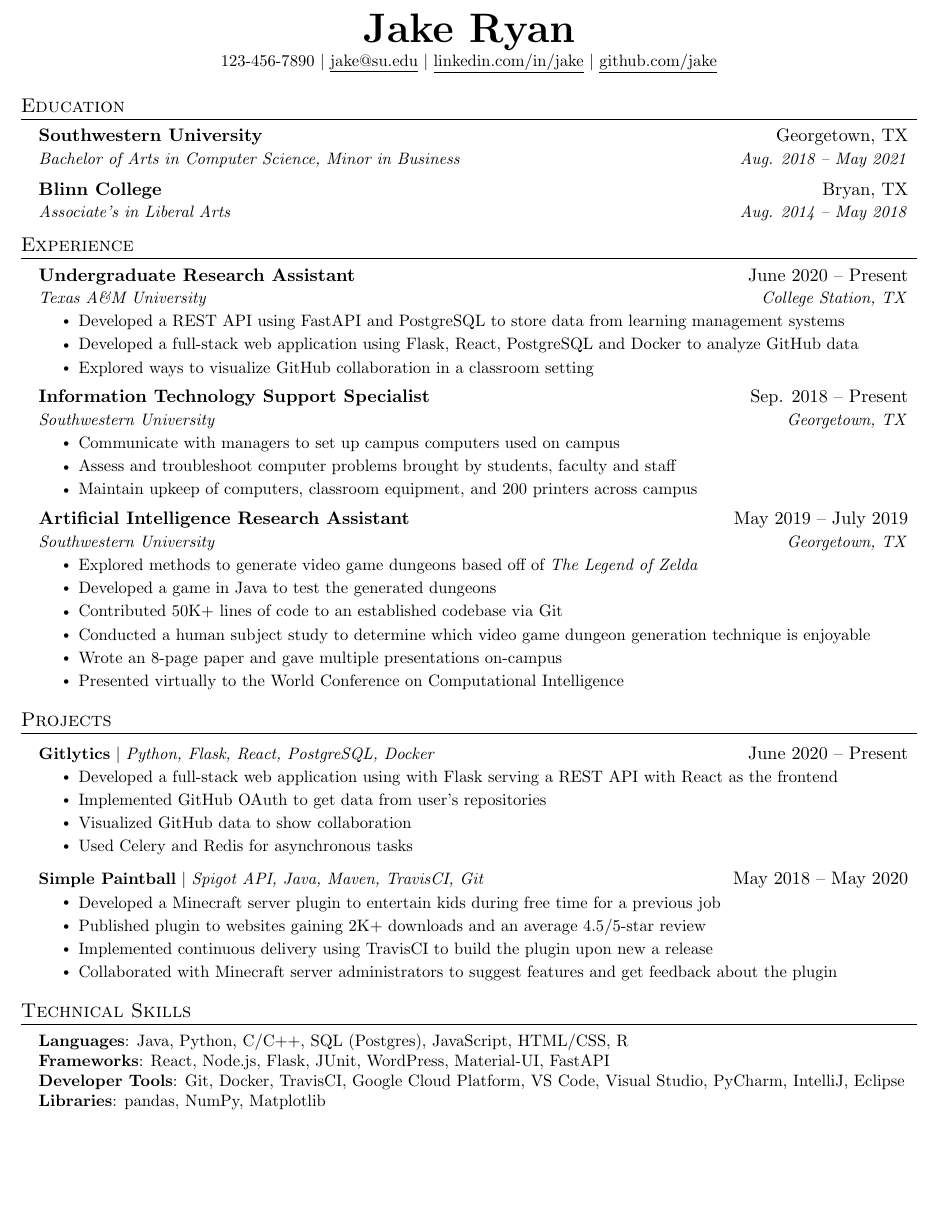
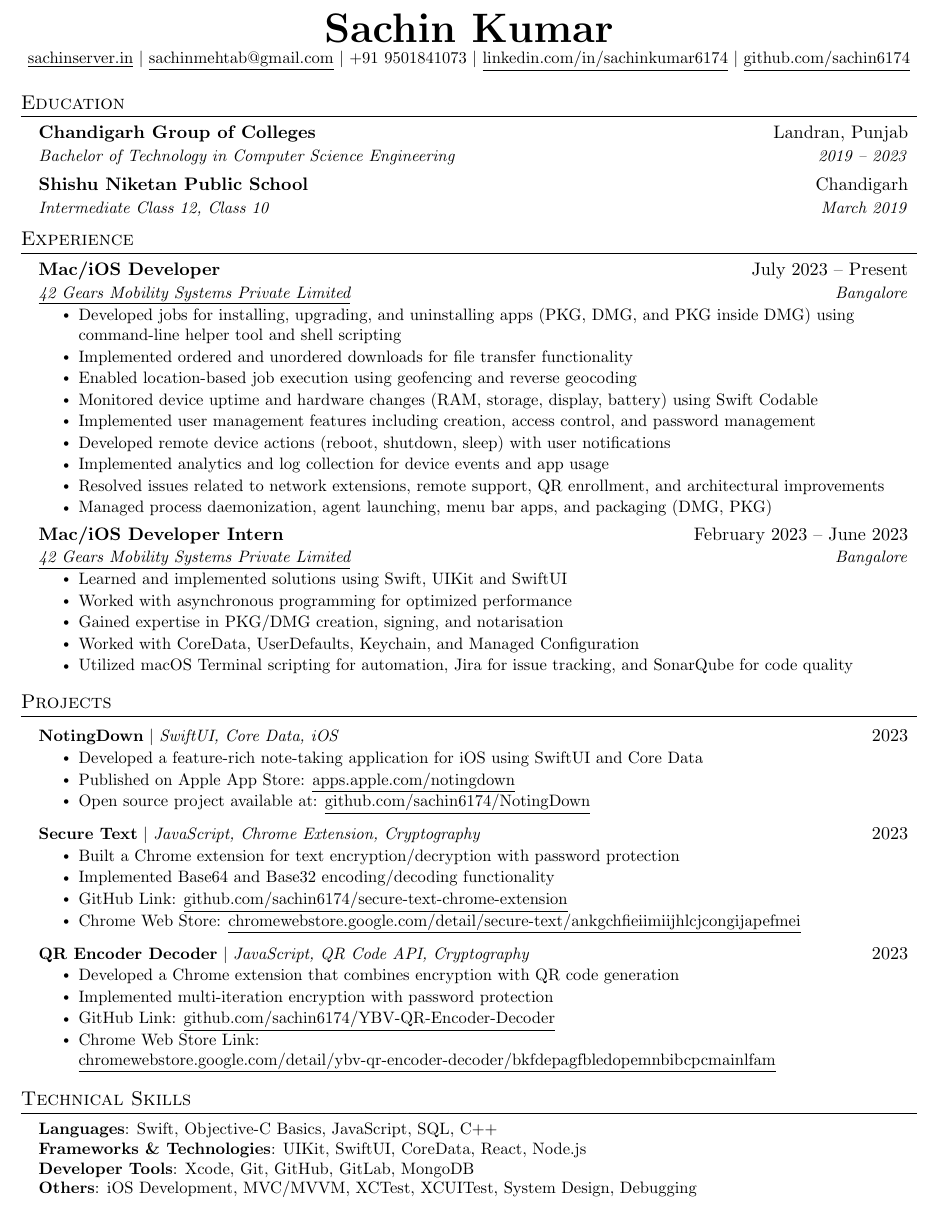
Before and after one commit to sachin6174/resume-tex, a LaTeX CV (jakesresume.tex): part of the page, cut at the place of the change, the shorter picture padded with empty space. Compiled offline with pdfLaTeX.

Commit message:
into jakes resume  format

```diff
--- a/jakesresume.tex
+++ b/jakesresume.tex
@@ -112,10 +112,12 @@
 % \end{tabular*}
 
 \begin{center}
-    \textbf{\Huge \scshape Jake Ryan} \\ \vspace{1pt}
-    \small 123-456-7890 $|$ \href{mailto:x@x.com}{\underline{jake@su.edu}} $|$
-    \href{https://linkedin.com/in/...}{\underline{linkedin.com/in/jake}} $|$
-    \href{https://github.com/...}{\underline{github.com/jake}}
+    \textbf{\Huge \scshape Sachin Kumar} \\ \vspace{1pt}
+    \small \href{https://sachinserver.in}{\underline{sachinserver.in}} $|$
+    \href{mailto:sachinmehtab@gmail.com}{\underline{sachinmehtab@gmail.com}} $|$
+    +91 9501841073 $|$
+    \href{https://linkedin.com/in/sachinkumar6174}{\underline{linkedin.com/in/sachinkumar6174}} $|$
+    \href{https://github.com/sachin6174}{\underline{github.com/sachin6174}}
 \end{center}
 
 
@@ -123,58 +125,42 @@
 \section{Education}
   \resumeSubHeadingListStart
     \resumeSubheading
-      {Southwestern University}{Georgetown, TX}
-      {Bachelor of Arts in Computer Science, Minor in Business}{Aug. 2018 -- May 2021}
+      {Chandigarh Group of Colleges}{Landran, Punjab}
+      {Bachelor of Technology in Computer Science Engineering}{2019 -- 2023}
     \resumeSubheading
-      {Blinn College}{Bryan, TX}
-      {Associate's in Liberal Arts}{Aug. 2014 -- May 2018}
+      {Shishu Niketan Public School}{Chandigarh}
+      {Intermediate Class 12, Class 10}{March 2019}
   \resumeSubHeadingListEnd
 
 
 %-----------EXPERIENCE-----------
 \section{Experience}
   \resumeSubHeadingListStart
+    \resumeSubheading
+      {Mac/iOS Developer}{July 2023 -- Present}
+      {\href{https://www.linkedin.com/company/42gears}{\underline{42 Gears Mobility Systems Private Limited}}}{Bangalore}
+      \resumeItemListStart
+        \resumeItem{Developed jobs for installing, upgrading, and uninstalling apps (PKG, DMG, and PKG inside DMG) using command-line helper tool and shell scripting}
+        \resumeItem{Implemented ordered and unordered downloads for file transfer functionality}
+        \resumeItem{Enabled location-based job execution using geofencing and reverse geocoding}
+        \resumeItem{Monitored device uptime and hardware changes (RAM, storage, display, battery) using Swift Codable}
+        \resumeItem{Implemented user management features including creation, access control, and password management}
+        \resumeItem{Developed remote device actions (reboot, shutdown, sleep) with user notifications}
+        \resumeItem{Implemented analytics and log collection for device events and app usage}
+        \resumeItem{Resolved issues related to network extensions, remote support, QR enrollment, and architectural improvements}
+        \resumeItem{Managed process daemonization, agent launching, menu bar apps, and packaging (DMG, PKG)}
+      \resumeItemListEnd
 
     \resumeSubheading
-      {Undergraduate Research Assistant}{June 2020 -- Present}
-      {Texas A\&M University}{College Station, TX}
+      {Mac/iOS Developer Intern}{February 2023 -- June 2023}
+      {\href{https://www.linkedin.com/company/42gears}{\underline{42 Gears Mobility Systems Private Limited}}}{Bangalore}
       \resumeItemListStart
-        \resumeItem{Developed a REST API using FastAPI and PostgreSQL to store data from learning management systems}
-        \resumeItem{Developed a full-stack web application using Flask, React, PostgreSQL and Docker to analyze GitHub data}
-        \resumeItem{Explored ways to visualize GitHub collaboration in a classroom setting}
+        \resumeItem{Learned and implemented solutions using Swift, UIKit and SwiftUI}
+        \resumeItem{Worked with asynchronous programming for optimized performance}
+        \resumeItem{Gained expertise in PKG/DMG creation, signing, and notarisation}
+        \resumeItem{Worked with CoreData, UserDefaults, Keychain, and Managed Configuration}
+        \resumeItem{Utilized macOS Terminal scripting for automation, Jira for issue tracking, and SonarQube for code quality}
       \resumeItemListEnd
-
-% -----------Multiple Positions Heading-----------
-%    \resumeSubSubheading
-%     {Software Engineer I}{Oct 2014 - Sep 2016}
-%     \resumeItemListStart
-%        \resumeItem{Apache Beam}
-%          {Apache Beam is a unified model for defining both batch and streaming data-parallel processing pipelines}
-%     \resumeItemListEnd
-%    \resumeSubHeadingListEnd
-%-------------------------------------------
-
-    \resumeSubheading
-      {Information Technology Support Specialist}{Sep. 2018 -- Present}
-      {Southwestern University}{Georgetown, TX}
-      \resumeItemListStart
-        \resumeItem{Communicate with managers to set up campus computers used on campus}
-        \resumeItem{Assess and troubleshoot computer problems brought by students, faculty and staff}
-        \resumeItem{Maintain upkeep of computers, classroom equipment, and 200 printers across campus}
-    \resumeItemListEnd
-
-    \resumeSubheading
-      {Artificial Intelligence Research Assistant}{May 2019 -- July 2019}
-      {Southwestern University}{Georgetown, TX}
-      \resumeItemListStart
-        \resumeItem{Explored methods to generate video game dungeons based off of \emph{The Legend of Zelda}}
-        \resumeItem{Developed a game in Java to test the generated dungeons}
-        \resumeItem{Contributed 50K+ lines of code to an established codebase via Git}
-        \resumeItem{Conducted  a human subject study to determine which video game dungeon generation technique is enjoyable}
-        \resumeItem{Wrote an 8-page paper and gave multiple presentations on-campus}
-        \resumeItem{Presented virtually to the World Conference on Computational Intelligence}
-      \resumeItemListEnd
-
   \resumeSubHeadingListEnd
 
 
@@ -182,23 +168,32 @@
 \section{Projects}
     \resumeSubHeadingListStart
       \resumeProjectHeading
-          {\textbf{Gitlytics} $|$ \emph{Python, Flask, React, PostgreSQL, Docker}}{June 2020 -- Present}
+          {\textbf{NotingDown} $|$ \emph{SwiftUI, Core Data, iOS}}{2023}
           \resumeItemListStart
-            \resumeItem{Developed a full-stack web application using with Flask serving a REST API with React as the frontend}
-            \resumeItem{Implemented GitHub OAuth to get data from user’s repositories}
-            \resumeItem{Visualized GitHub data to show collaboration}
-            \resumeItem{Used Celery and Redis for asynchronous tasks}
+            \resumeItem{Developed a feature-rich note-taking application for iOS using SwiftUI and Core Data}
+            \resumeItem{Published on Apple App Store: \href{https://apps.apple.com/us/app/notingdown/id6742340327}{\underline{apps.apple.com/notingdown}}}
+            \resumeItem{Open source project available at: \href{https://github.com/sachin6174/NotingDown}{\underline{github.com/sachin6174/NotingDown}}}
           \resumeItemListEnd
+
       \resumeProjectHeading
-          {\textbf{Simple Paintball} $|$ \emph{Spigot API, Java, Maven, TravisCI, Git}}{May 2018 -- May 2020}
+          {\textbf{Secure Text} $|$ \emph{JavaScript, Chrome Extension, Cryptography}}{2023}
           \resumeItemListStart
-            \resumeItem{Developed a Minecraft server plugin to entertain kids during free time for a previous job}
-            \resumeItem{Published plugin to websites gaining 2K+ downloads and an average 4.5/5-star review}
-            \resumeItem{Implemented continuous delivery using TravisCI to build the plugin upon new a release}
-            \resumeItem{Collaborated with Minecraft server administrators to suggest features and get feedback about the plugin}
+            \resumeItem{Built a Chrome extension for text encryption/decryption with password protection}
+            \resumeItem{Implemented Base64 and Base32 encoding/decoding functionality}
+            \resumeItem{GitHub Link: \href{https://github.com/sachin6174/secure-text-chrome-extension}{\underline{github.com/sachin6174/secure-text-chrome-extension}}}
+            \resumeItem{Chrome Web Store: \href{https://chromewebstore.google.com/detail/secure-text/ankgchfieiimiijhlcjcongijapefmei}{\underline{chromewebstore.google.com/detail/secure-text/ankgchfieiimiijhlcjcongijapefmei}}}
+          \resumeItemListEnd
+
+      \resumeProjectHeading
+          {\textbf{QR Encoder Decoder} $|$ \emph{JavaScript, QR Code API, Cryptography}}{2023}
+          \resumeItemListStart
+            \resumeItem{Developed a Chrome extension that combines encryption with QR code generation}
+            \resumeItem{Implemented multi-iteration encryption with password protection}
+            \resumeItem{GitHub Link: \href{https://github.com/sachin6174/YBV-QR-Encoder-Decoder}{\underline{github.com/sachin6174/YBV-QR-Encoder-Decoder}}}
+            \resumeItem{Chrome Web Store Link: \href{https://chromewebstore.google.com/detail/ybv-qr-encoder-decoder/bkfdepagfbledopemnbibcpcmainlfam}{\underline{chromewebstore.google.com/detail/ybv-qr-encoder-decoder/bkfdepagfbledopemnbibcpcmainlfam}}}
+
           \resumeItemListEnd
     \resumeSubHeadingListEnd
-
 
 
 %
@@ -206,10 +201,10 @@
 \section{Technical Skills}
  \begin{itemize}[leftmargin=0.15in, label={}]
     \small{\item{
-     \textbf{Languages}{: Java, Python, C/C++, SQL (Postgres), JavaScript, HTML/CSS, R} \\
-     \textbf{Frameworks}{: React, Node.js, Flask, JUnit, WordPress, Material-UI, FastAPI} \\
-     \textbf{Developer Tools}{: Git, Docker, TravisCI, Google Cloud Platform, VS Code, Visual Studio, PyCharm, IntelliJ, Eclipse} \\
-     \textbf{Libraries}{: pandas, NumPy, Matplotlib}
+     \textbf{Languages}{: Swift, Objective-C Basics, JavaScript, SQL, C++} \\
+     \textbf{Frameworks \& Technologies}{: UIKit, SwiftUI, CoreData, React, Node.js} \\
+     \textbf{Developer Tools}{: Xcode, Git, GitHub, GitLab, MongoDB} \\
+     \textbf{Others}{: iOS Development, MVC/MVVM, XCTest, XCUITest, System Design, Debugging}
     }}
  \end{itemize}
 
```
